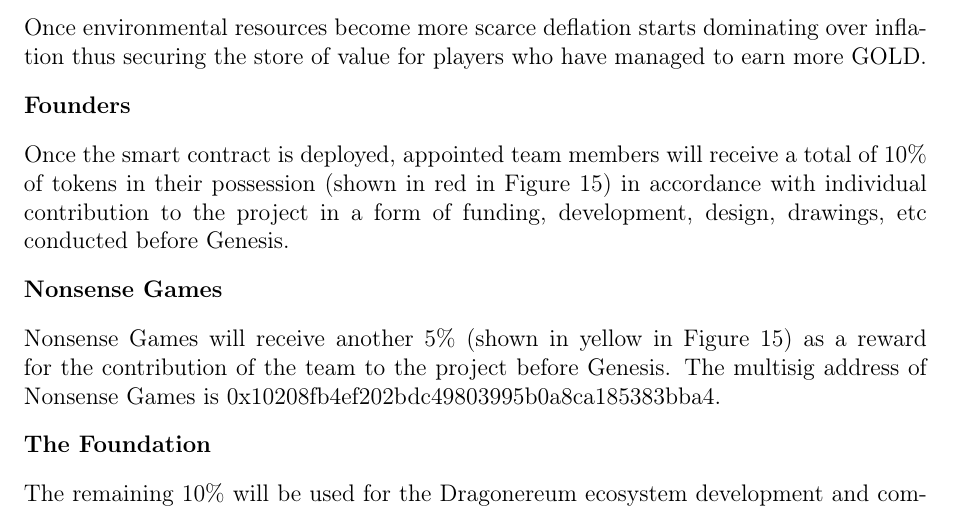
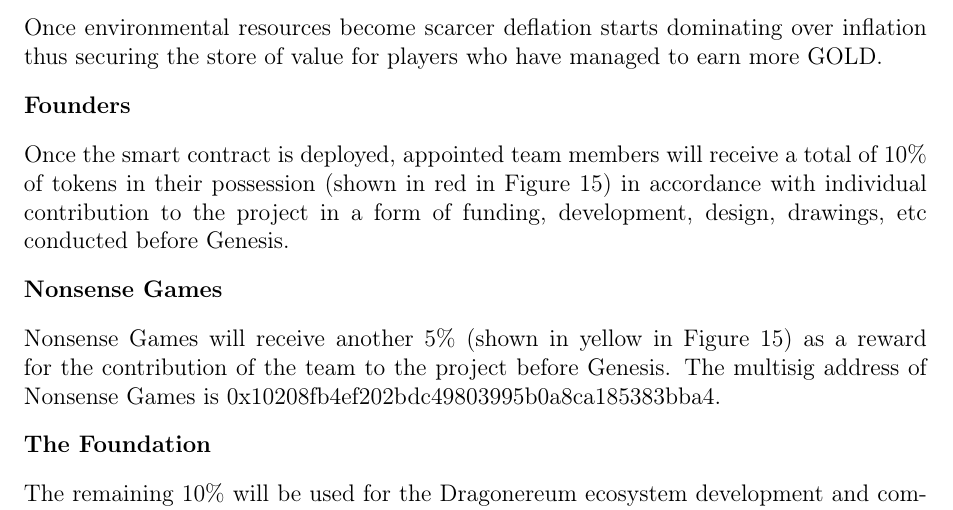
Before and after one commit to dragonereum/dragonereum-wp, a LaTeX document (dragonereum-whitepaper.tex): part of page 53 of 59, cut so that both start at the same text. Compiled offline with pdfLaTeX.

Commit message:
Proofreading 2

```diff
--- a/dragonereum-whitepaper.tex
+++ b/dragonereum-whitepaper.tex
@@ -2598,7 +2598,7 @@
 
 During early stages of the game there is an incentive for a faster population growth, as available  supply of GOLD inflates faster than its deflation occurs (originating from the environmental costs of incubation).\par
 
-Similar to the real world, evergrowing population is strictly limited by available resources. Once environmental resources become more scarce deflation starts dominating over inflation thus securing the store of value for players who have managed to earn more GOLD.\par
+Similar to the real world, evergrowing population is strictly limited by available resources. Once environmental resources become scarcer deflation starts dominating over inflation thus securing the store of value for players who have managed to earn more GOLD.\par
 
 \textbf{Founders}\par
 
```
